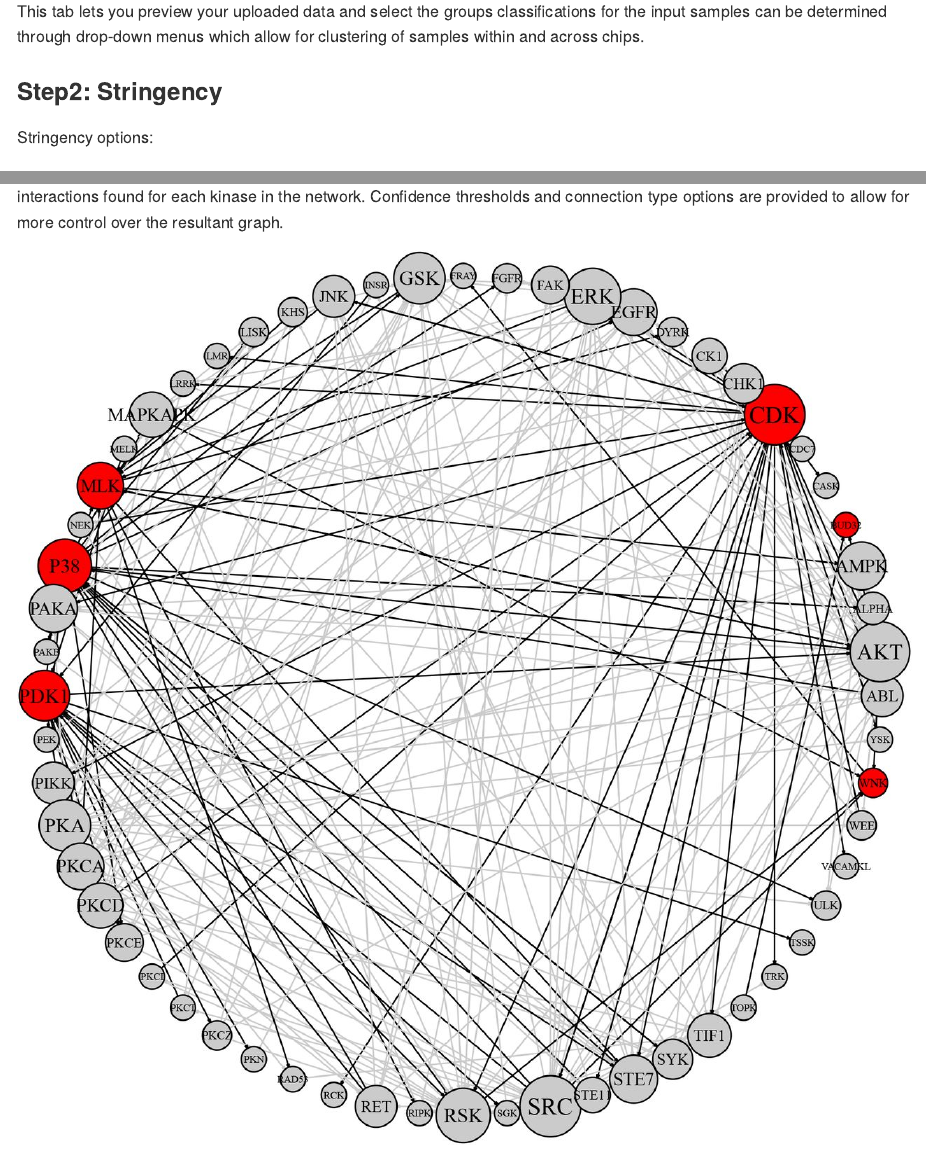
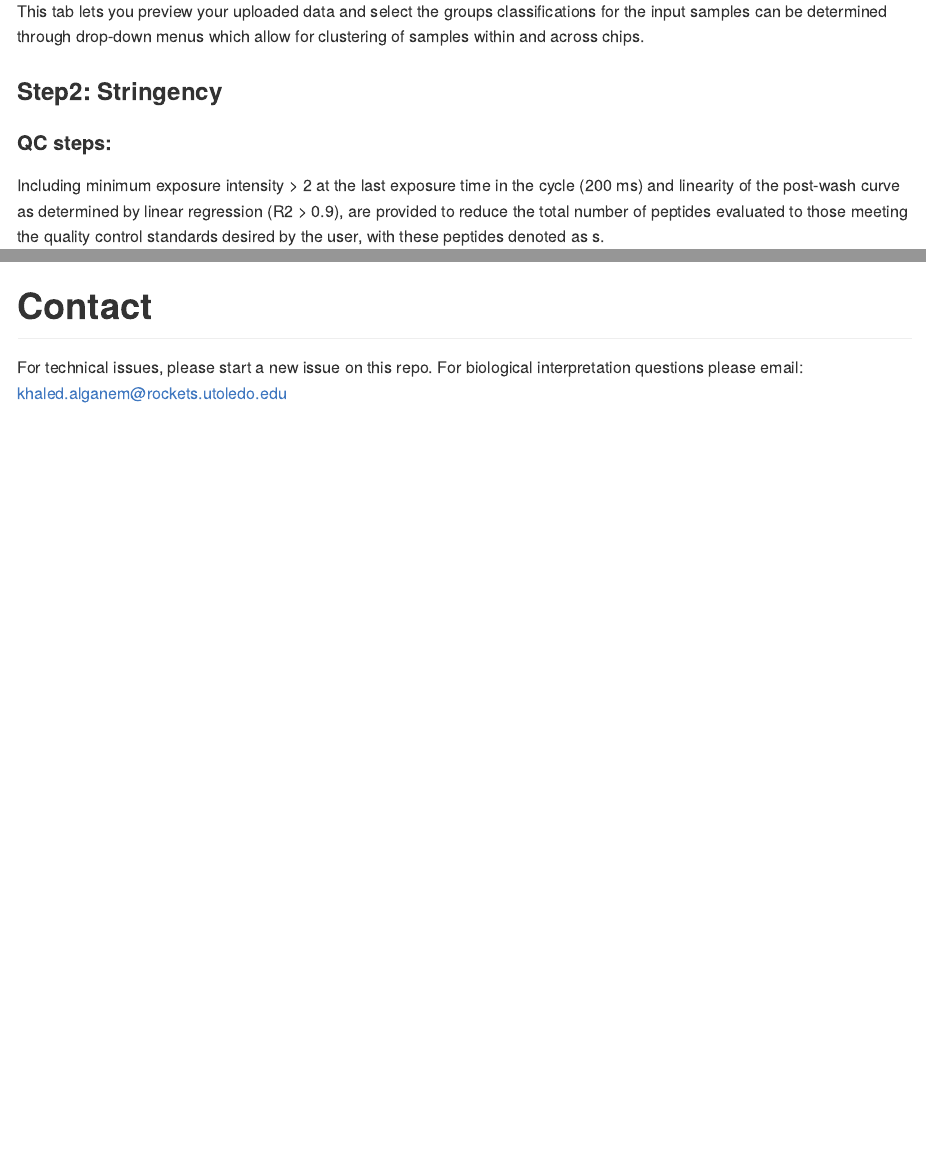
Before and after one commit to CogDisResLab/KRSA_App, an R Markdown document (README.Rmd): the page in a window 1100 px wide, from 2080 px down, and a second part further down, joined at a grey line. The pictures show the output file README.md that the author committed with the source, drawn offline in the style of GitHub.

Commit message:
fixed READ ME

```diff
--- a/README.Rmd
+++ b/README.Rmd
@@ -41,13 +44,15 @@
 
 This tab lets you preview your uploaded data and select the groups classifications for the input samples can be determined through drop-down menus which allow for clustering of samples within and across chips.
 
+
+
 ### Step2: Stringency
 
-Stringency options:
 
 #### QC steps:
 
 Including minimum exposure intensity > 2 at the last exposure time in the cycle (200 ms) and linearity of the post-wash curve as determined by linear regression (R2 > 0.9), are provided to reduce the total number of peptides evaluated to those meeting the quality control standards desired by the user, with these peptides denoted as s.
+
 
 #### Fold Change Threshold:
 
@@ -71,12 +78,22 @@
 
 ![KRSA Histograms](figures/hits.jpg)
 
+
+
 ### Step6: Heatmap
 Heatmap of Differential Phosphorylation: A user-customizable heatmap, generated using the R package ‘pheatmap’, visualizing the fold-change differences for each peptide is provided and sorted in descending order. This heatmap can be saved as a PDF or image file directly within the KRSA software.
 
 ![KRSA Heatmap](figures/heatmap.jpg)
 
+
+
 ## Step7: Network
 A network diagram connecting h kinases to predicted interacting proteins or kinases is generated using the Search Tool for Retrieval of Interacting Genes/Proteins (STRING) database data and graphed with the ‘igraph’ package in R (Szklarczyk et al., 2017). The generated network represents the direct interactions between protein kinases identified from KRSA, as well as additional kinases indirectly connected to the original seed kinases. STRING was used for growing and connecting the kinase network by selectively adding interacting kinases with the highest confidence interaction score. Because of the highly interactive and repetitive structure of kinase activity, we weighted the nodes of the network based on the number of interactions found for each kinase in the network. Confidence thresholds and connection type options are provided to allow for more control over the resultant graph.
 
 ![KRSA Network](figures/networks.jpg)
+
+
+# Contact
+
+For technical issues, please start a new issue on this repo.
+For biological interpretation questions please email: khaled.alganem@rockets.utoledo.edu
```
Also changed, not shown: README.md, README.Rmd (7 more changed lines).
